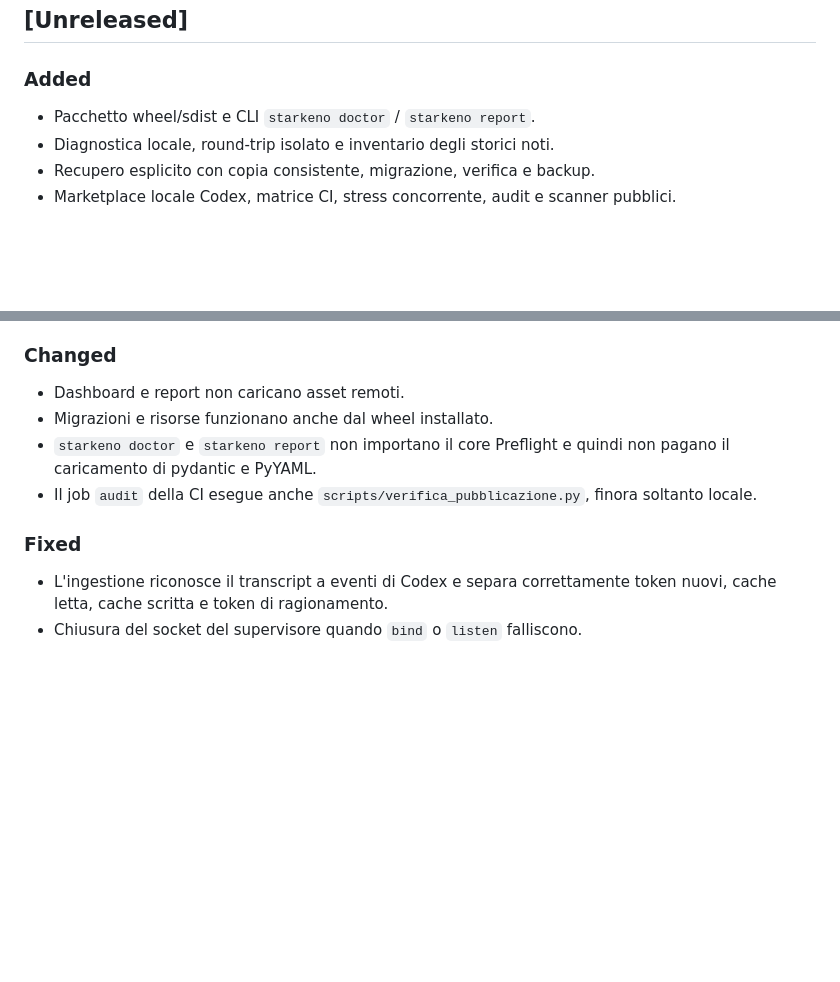
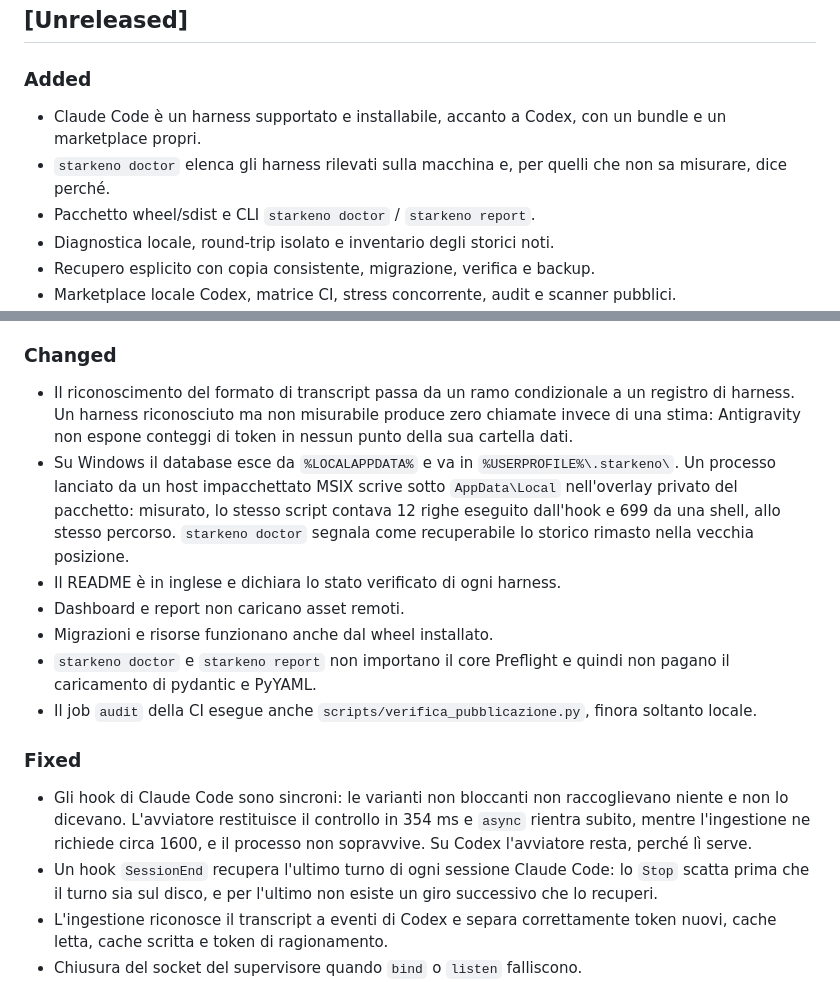
Before and after one commit to X3n0-io/starkeno, a Markdown page: CHANGELOG.md, 2 parts joined by grey strips. Rendered like a GitHub page; blank space fills up the shorter version.

Commit message:
docs: registra il seam multi-harness nel changelog
Co-Authored-By: Claude Opus 5 <noreply@anthropic.com>

```diff
--- a/CHANGELOG.md
+++ b/CHANGELOG.md
@@ -7,6 +7,10 @@ usa il versionamento semantico.
 
 ### Added
 
+- Claude Code è un harness supportato e installabile, accanto a Codex, con un bundle e
+  un marketplace propri.
+- `starkeno doctor` elenca gli harness rilevati sulla macchina e, per quelli che non
+  sa misurare, dice perché.
 - Pacchetto wheel/sdist e CLI `starkeno doctor` / `starkeno report`.
 - Diagnostica locale, round-trip isolato e inventario degli storici noti.
 - Recupero esplicito con copia consistente, migrazione, verifica e backup.
@@ -25,6 +29,16 @@ usa il versionamento semantico.
 
 ### Changed
 
+- Il riconoscimento del formato di transcript passa da un ramo condizionale a un
+  registro di harness. Un harness riconosciuto ma non misurabile produce zero chiamate
+  invece di una stima: Antigravity non espone conteggi di token in nessun punto della
+  sua cartella dati.
+- Su Windows il database esce da `%LOCALAPPDATA%` e va in `%USERPROFILE%\.starkeno\`.
+  Un processo lanciato da un host impacchettato MSIX scrive sotto `AppData\Local`
+  nell'overlay privato del pacchetto: misurato, lo stesso script contava 12 righe
+  eseguito dall'hook e 699 da una shell, allo stesso percorso. `starkeno doctor`
+  segnala come recuperabile lo storico rimasto nella vecchia posizione.
+- Il README è in inglese e dichiara lo stato verificato di ogni harness.
 - Dashboard e report non caricano asset remoti.
 - Migrazioni e risorse funzionano anche dal wheel installato.
 - `starkeno doctor` e `starkeno report` non importano il core Preflight e quindi non
@@ -34,6 +48,13 @@ usa il versionamento semantico.
 
 ### Fixed
 
+- Gli hook di Claude Code sono sincroni: le varianti non bloccanti non raccoglievano
+  niente e non lo dicevano. L'avviatore restituisce il controllo in 354 ms e `async`
+  rientra subito, mentre l'ingestione ne richiede circa 1600, e il processo non
+  sopravvive. Su Codex l'avviatore resta, perché lì serve.
+- Un hook `SessionEnd` recupera l'ultimo turno di ogni sessione Claude Code: lo `Stop`
+  scatta prima che il turno sia sul disco, e per l'ultimo non esiste un giro successivo
+  che lo recuperi.
 - L'ingestione riconosce il transcript a eventi di Codex e separa correttamente token
   nuovi, cache letta, cache scritta e token di ragionamento.
 - Chiusura del socket del supervisore quando `bind` o `listen` falliscono.
```
